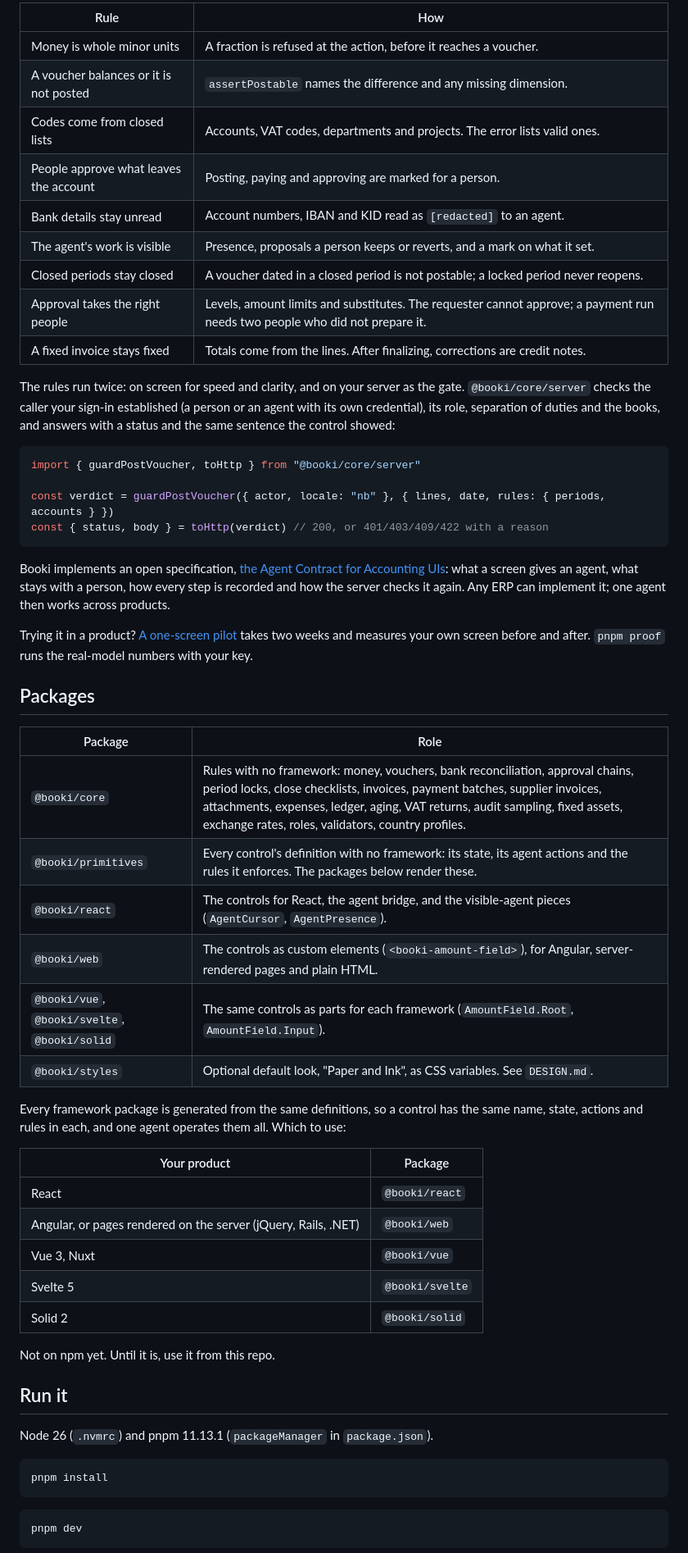
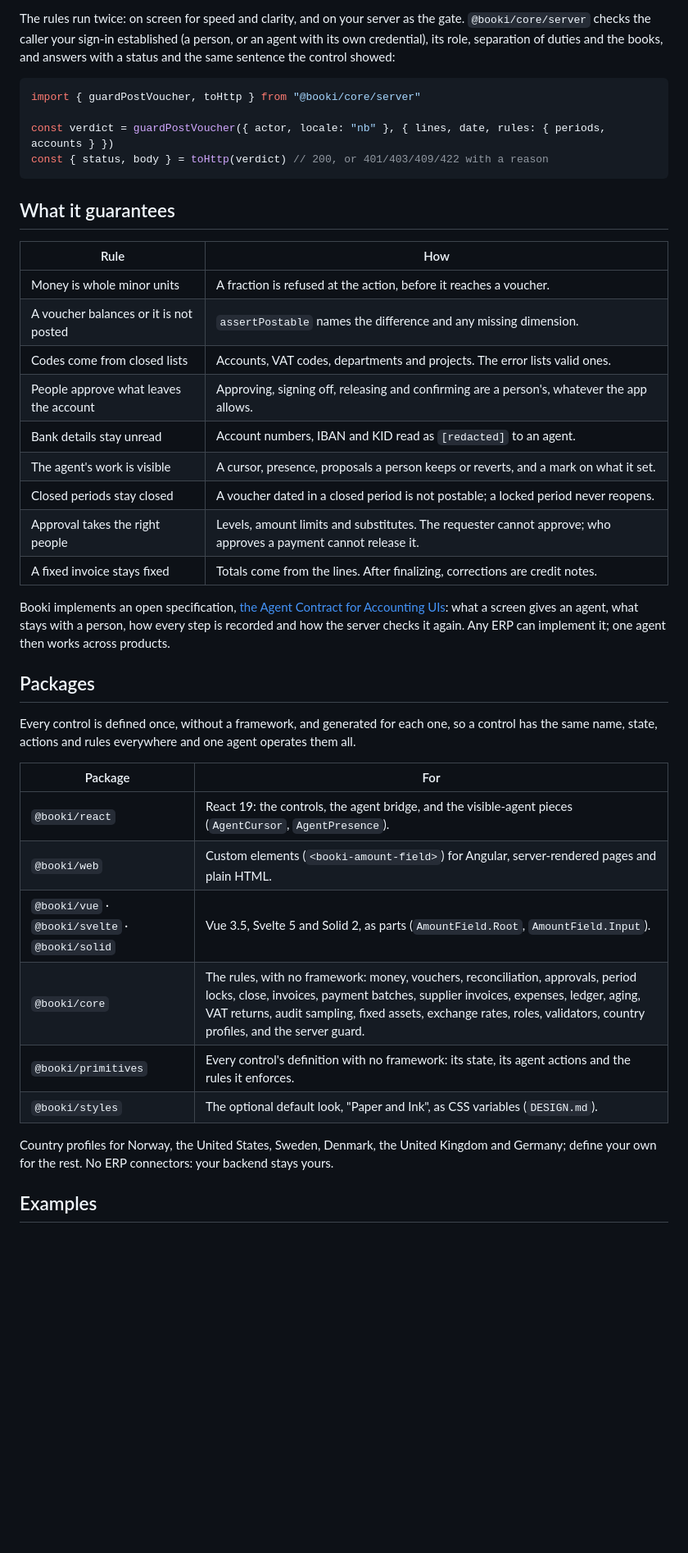
Before and after one commit to Walgermo/booki, a Markdown page: README.md, the part around one of its changes. Shown at 82% size. Drawn GitHub-style; blank space fills up the shorter version.

````diff
--- a/README.md
+++ b/README.md
@@ -27,21 +91,9 @@ await agent.act({
 
-| Rule | How |
-| --- | --- |
-| Money is whole minor units | A fraction is refused at the action, before it reaches a voucher. |
-| A voucher balances or it is not posted | `assertPostable` names the difference and any missing dimension. |
-| Codes come from closed lists | Accounts, VAT codes, departments and projects. The error lists valid ones. |
-| People approve what leaves the account | Posting, paying and approving are marked for a person. |
-| Bank details stay unread | Account numbers, IBAN and KID read as `[redacted]` to an agent. |
-| The agent's work is visible | Presence, proposals a person keeps or reverts, and a mark on what it set. |
-| Closed periods stay closed | A voucher dated in a closed period is not postable; a locked period never reopens. |
-| Approval takes the right people | Levels, amount limits and substitutes. The requester cannot approve; a payment run needs two people who did not prepare it. |
-| A fixed invoice stays fixed | Totals come from the lines. After finalizing, corrections are credit notes. |
-
-
-The rules run twice: on screen for speed and clarity, and on your server as the
-gate. `@booki/core/server` checks the caller your sign-in established (a person
-or an agent with its own credential), its role, separation of duties and the
-books, and answers with a status and the same sentence the control showed:
+The rules run twice: on screen for speed and clarity, and on your server as
+the gate. `@booki/core/server` checks the caller your sign-in established (a
+person, or an agent with its own credential), its role, separation of duties
+and the books, and answers with a status and the same sentence the control
+showed:
 
 ```ts
 import { guardPostVoucher, toHttp } from "@booki/core/server"
@@ -50,50 +102,43 @@ const verdict = guardPostVoucher({ actor, locale: "nb" }, { lines, date, rules:
 const { status, body } = toHttp(verdict) // 200, or 401/403/409/422 with a reason
 ```
 
+## What it guarantees
+
+| Rule | How |
+| --- | --- |
+| Money is whole minor units | A fraction is refused at the action, before it reaches a voucher. |
+| A voucher balances or it is not posted | `assertPostable` names the difference and any missing dimension. |
+| Codes come from closed lists | Accounts, VAT codes, departments and projects. The error lists valid ones. |
+| People approve what leaves the account | Approving, signing off, releasing and confirming are a person's, whatever the app allows. |
+| Bank details stay unread | Account numbers, IBAN and KID read as `[redacted]` to an agent. |
+| The agent's work is visible | A cursor, presence, proposals a person keeps or reverts, and a mark on what it set. |
+| Closed periods stay closed | A voucher dated in a closed period is not postable; a locked period never reopens. |
+| Approval takes the right people | Levels, amount limits and substitutes. The requester cannot approve; who approves a payment cannot release it. |
+| A fixed invoice stays fixed | Totals come from the lines. After finalizing, corrections are credit notes. |
 
 Booki implements an open specification, [the Agent Contract for Accounting
 UIs](spec/agent-contract.md): what a screen gives an agent, what stays with a
-person, how every step is recorded and how the server checks it again. Any ERP
-can implement it; one agent then works across products.
-
-Trying it in a product? [A one-screen pilot](docs/pilot.md) takes two weeks and
-measures your own screen before and after. `pnpm proof` runs the real-model
-numbers with your key.
+person, how every step is recorded and how the server checks it again. Any
+ERP can implement it; one agent then works across products.
 
 ## Packages
 
-| Package | Role |
+Every control is defined once, without a framework, and generated for each
+one, so a control has the same name, state, actions and rules everywhere and
+one agent operates them all.
+
+| Package | For |
 | --- | --- |
-| `@booki/core` | Rules with no framework: money, vouchers, bank reconciliation, approval chains, period locks, close checklists, invoices, payment batches, supplier invoices, attachments, expenses, ledger, aging, VAT returns, audit sampling, fixed assets, exchange rates, roles, validators, country profiles. |
-| `@booki/primitives` | Every control's definition with no framework: its state, its agent actions and the rules it enforces. The packages below render these. |
-| `@booki/react` | The controls for React, the agent bridge, and the visible-agent pieces (`AgentCursor`, `AgentPresence`). |
-| `@booki/web` | The controls as custom elements (`<booki-amount-field>`), for Angular, server-rendered pages and plain HTML. |
-| `@booki/vue`, `@booki/svelte`, `@booki/solid` | The same controls as parts for each framework (`AmountField.Root`, `AmountField.Input`). |
-| `@booki/styles` | Optional default look, "Paper and Ink", as CSS variables. See `DESIGN.md`. |
+| `@booki/react` | React 19: the controls, the agent bridge, and the visible-agent pieces (`AgentCursor`, `AgentPresence`). |
+| `@booki/web` | Custom elements (`<booki-amount-field>`) for Angular, server-rendered pages and plain HTML. |
+| `@booki/vue` · `@booki/svelte` · `@booki/solid` | Vue 3.5, Svelte 5 and Solid 2, as parts (`AmountField.Root`, `AmountField.Input`). |
+| `@booki/core` | The rules, with no framework: money, vouchers, reconciliation, approvals, period locks, close, invoices, payment batches, supplier invoices, expenses, ledger, aging, VAT returns, audit sampling, fixed assets, exchange rates, roles, validators, country profiles, and the server guard. |
+| `@booki/primitives` | Every control's definition with no framework: its state, its agent actions and the rules it enforces. |
+| `@booki/styles` | The optional default look, "Paper and Ink", as CSS variables (`DESIGN.md`). |
 
-Every framework package is generated from the same definitions, so a control
-has the same name, state, actions and rules in each, and one agent operates
-them all. Which to use:
+Country profiles for Norway, the United States, Sweden, Denmark, the United
+Kingdom and Germany; define your own for the rest. No ERP connectors: your
+backend stays yours.
 
-| Your product | Package |
-| --- | --- |
-| React | `@booki/react` |
-| Angular, or pages rendered on the server (jQuery, Rails, .NET) | `@booki/web` |
-| Vue 3, Nuxt | `@booki/vue` |
-| Svelte 5 | `@booki/svelte` |
-| Solid 2 | `@booki/solid` |
+## Examples
 
-Not on npm yet. Until it is, use it from this repo.
-
-## Run it
-
-Node 26 (`.nvmrc`) and pnpm 11.13.1 (`packageManager` in `package.json`).
-
-```bash
-pnpm install
-```
-
-```bash
-pnpm dev
-```
-
````
Also changed, not shown: other parts of README.md (+92 -43 lines), .github/readme/agent-at-work-dark.png (added), .github/readme/agent-at-work-light.png (added), 1 other file.
